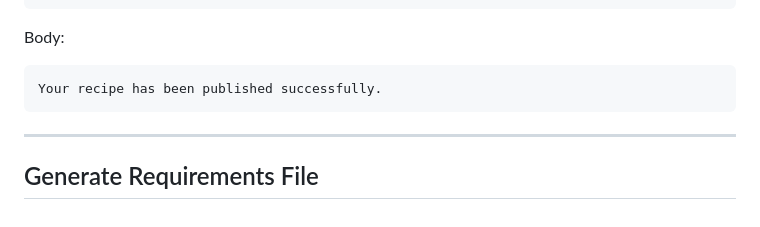
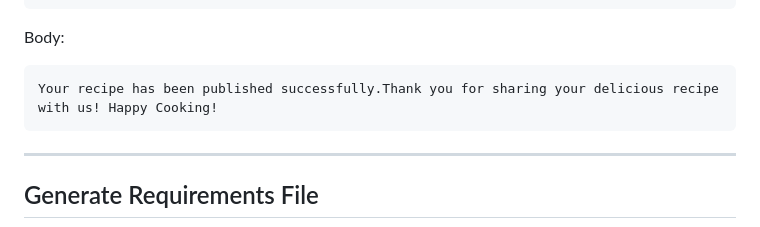
Before and after one commit to anjitakandel41/Recipe-Sharing-API, a Markdown page: README.md, the part around one of its changes. Drawn GitHub-style.

````diff
--- a/README.md
+++ b/README.md
@@ -342,7 +342,7 @@ Recipe Published Successfully
 Body:
 
 ```text
-Your recipe has been published successfully.
+Your recipe has been published successfully.Thank you for sharing your delicious recipe with us! Happy Cooking!
 ```
 
 ---
````
Also changed, not shown: other parts of README.md (+4 -0 lines).
